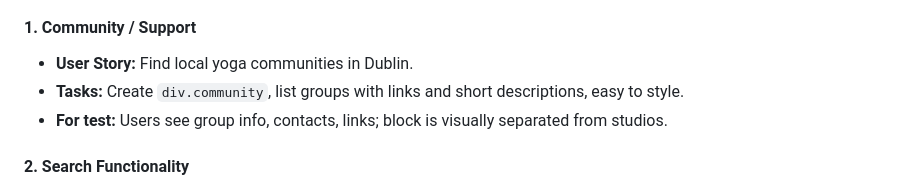
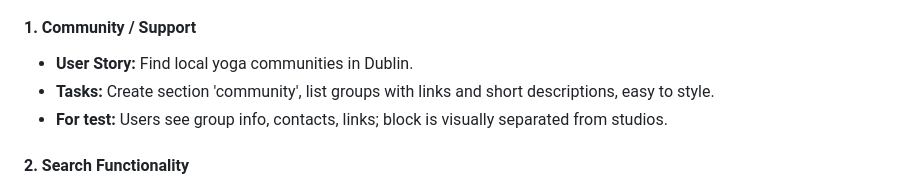
Before and after one commit to Katerynakulik/yoga, a Markdown page: README.md, the part around the change. Rendered like a GitHub page.

```diff
--- a/README.md
+++ b/README.md
@@ -285,7 +285,7 @@ Top 3 Yoga Clubs in Berlin (according to Tripadvisor)
 
 #### 1. Community / Support
 - **User Story:** Find local yoga communities in Dublin.
-- **Tasks:** Create `div.community`, list groups with links and short descriptions, easy to style.
+- **Tasks:** Create section 'community', list groups with links and short descriptions, easy to style.
 - **For test:** Users see group info, contacts, links; block is visually separated from studios.
 
 #### 2. Search Functionality
```
